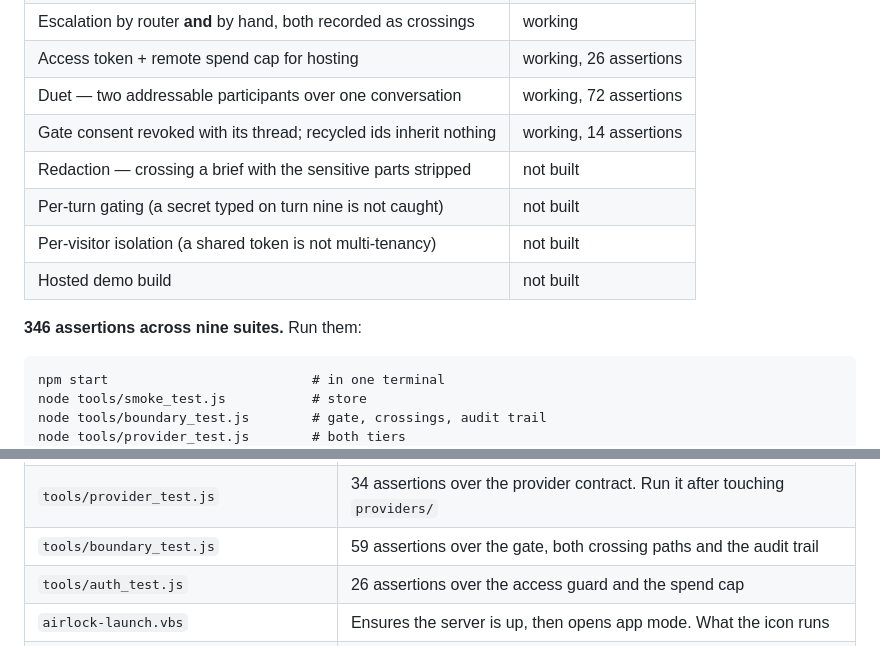
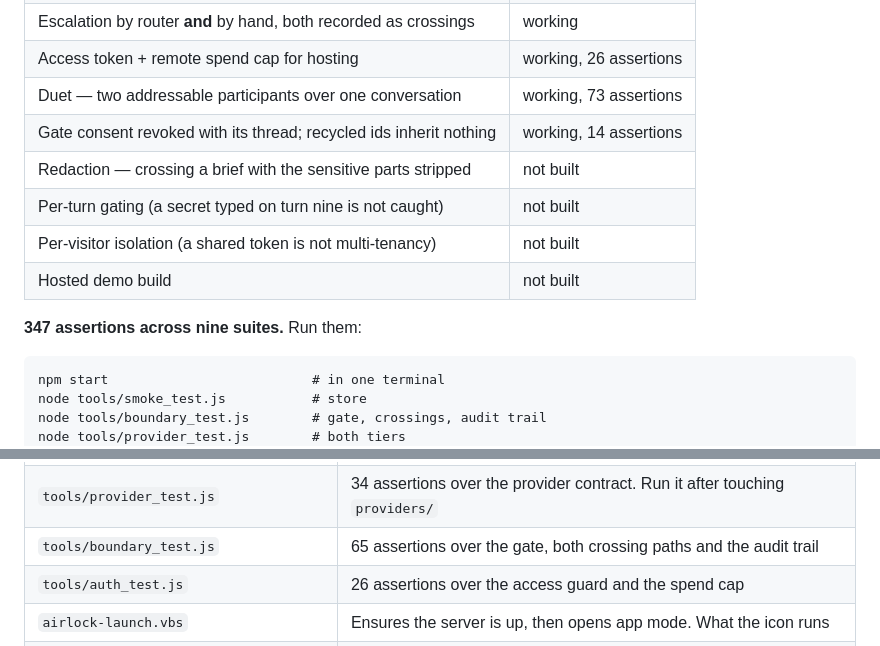
Before and after one commit to simss4241-cmyk/Airlock, a Markdown page: README.md, 2 parts joined by grey strips. Drawn GitHub-style.

Commit message:
Say the right number of assertions
Four stale counts, all documentation. duet_context_test reports 29, not 28, so
the duet row is 73 rather than 72 and the total is 347. The tools table still
credited boundary_test with 59 assertions while the status table four hundred
lines above it said 65 — that one had been wrong since the gate grew its
resolveGateModel coverage.

The total counts the eight suites that report one; workspace_test still prints
"all checks passed" without a number, which is the existing convention and not
worth changing for arithmetic's sake.

Co-Authored-By: Claude Opus 5 <noreply@anthropic.com>

````diff
--- a/README.md
+++ b/README.md
@@ -38,14 +38,14 @@ what leaves it. This table is the honest version — clone it and check.
 | Tier recorded per packet; "what crossed?" as a query | working |
 | Escalation by router **and** by hand, both recorded as crossings | working |
 | Access token + remote spend cap for hosting | working, 26 assertions |
-| Duet — two addressable participants over one conversation | working, 72 assertions |
+| Duet — two addressable participants over one conversation | working, 73 assertions |
 | Gate consent revoked with its thread; recycled ids inherit nothing | working, 14 assertions |
 | Redaction — crossing a brief with the sensitive parts stripped | not built |
 | Per-turn gating (a secret typed on turn nine is not caught) | not built |
 | Per-visitor isolation (a shared token is not multi-tenancy) | not built |
 | Hosted demo build | not built |
 
-**346 assertions across nine suites.** Run them:
+**347 assertions across nine suites.** Run them:
 
 ```
 npm start                          # in one terminal
@@ -436,7 +436,7 @@ Two more things a hosted build does not inherit from the desktop one:
 | `boundary.js` | The gate. Local-only, deterministic, fails closed |
 | `auth.js` | Access token and remote spend cap. Off unless configured |
 | `tools/provider_test.js` | 34 assertions over the provider contract. Run it after touching `providers/` |
-| `tools/boundary_test.js` | 59 assertions over the gate, both crossing paths and the audit trail |
+| `tools/boundary_test.js` | 65 assertions over the gate, both crossing paths and the audit trail |
 | `tools/auth_test.js` | 26 assertions over the access guard and the spend cap |
 | `airlock-launch.vbs` | Ensures the server is up, then opens app mode. What the icon runs |
 | `tools/install_shortcut.ps1` | Creates the pinnable Start Menu / Desktop shortcut |
````
Also changed, not shown: docs/duet.md (+1 -1 lines).
